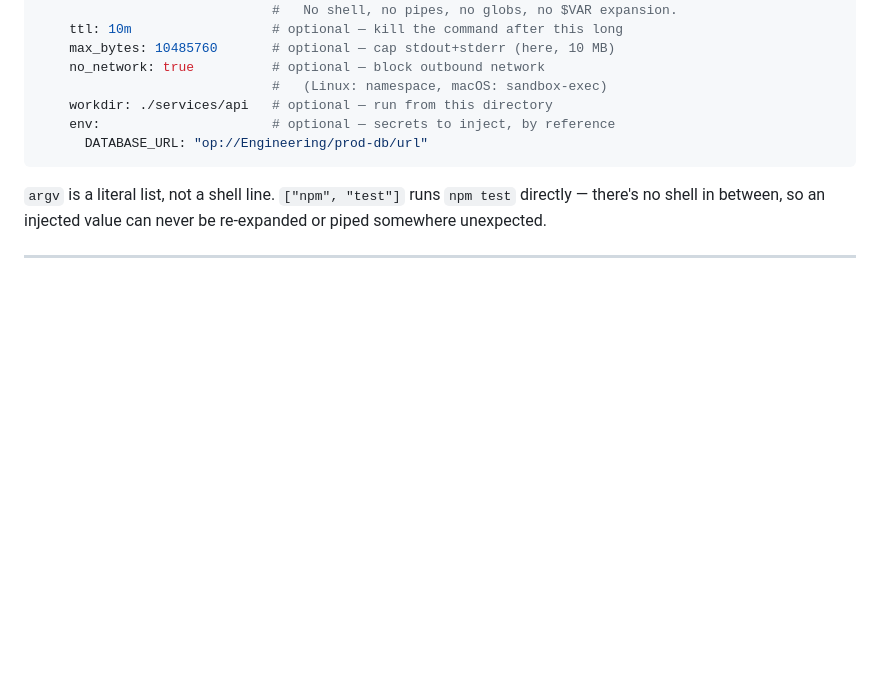
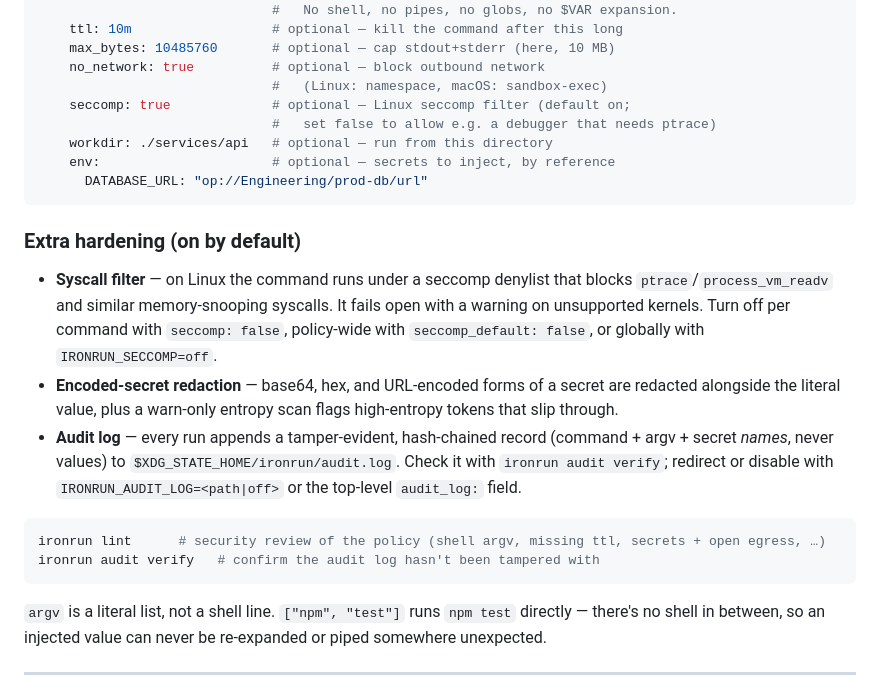
Before and after one commit to Generalized-Labs/ironrun, a Markdown page: README.md, the part around the change. GitHub-like rendering; blank space fills up the shorter version.

````diff
--- a/README.md
+++ b/README.md
@@ -253,9 +253,22 @@ commands:
     max_bytes: 10485760       # optional — cap stdout+stderr (here, 10 MB)
     no_network: true          # optional — block outbound network
                               #   (Linux: namespace, macOS: sandbox-exec)
+    seccomp: true             # optional — Linux seccomp filter (default on;
+                              #   set false to allow e.g. a debugger that needs ptrace)
     workdir: ./services/api   # optional — run from this directory
     env:                      # optional — secrets to inject, by reference
       DATABASE_URL: "op://Engineering/prod-db/url"
+```
+
+### Extra hardening (on by default)
+
+- **Syscall filter** — on Linux the command runs under a seccomp denylist that blocks `ptrace`/`process_vm_readv` and similar memory-snooping syscalls. It fails open with a warning on unsupported kernels. Turn off per command with `seccomp: false`, policy-wide with `seccomp_default: false`, or globally with `IRONRUN_SECCOMP=off`.
+- **Encoded-secret redaction** — base64, hex, and URL-encoded forms of a secret are redacted alongside the literal value, plus a warn-only entropy scan flags high-entropy tokens that slip through.
+- **Audit log** — every run appends a tamper-evident, hash-chained record (command + argv + secret *names*, never values) to `$XDG_STATE_HOME/ironrun/audit.log`. Check it with `ironrun audit verify`; redirect or disable with `IRONRUN_AUDIT_LOG=<path|off>` or the top-level `audit_log:` field.
+
+```bash
+ironrun lint      # security review of the policy (shell argv, missing ttl, secrets + open egress, …)
+ironrun audit verify   # confirm the audit log hasn't been tampered with
 ```
 
 `argv` is a literal list, not a shell line. `["npm", "test"]` runs `npm test` directly — there's no shell in between, so an injected value can never be re-expanded or piped somewhere unexpected.
````
Also changed, not shown: SECURITY.md (+47 -5 lines).
